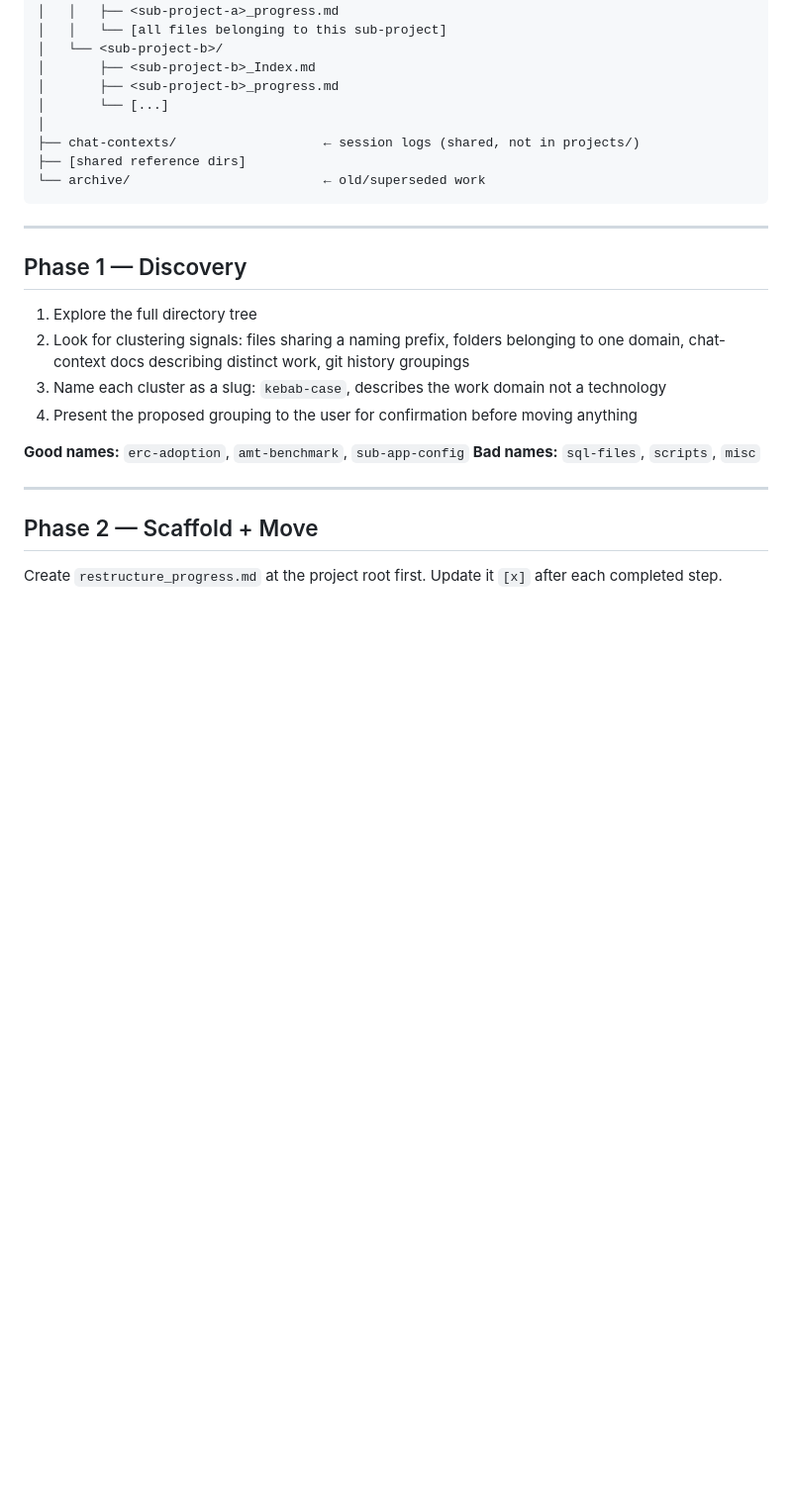
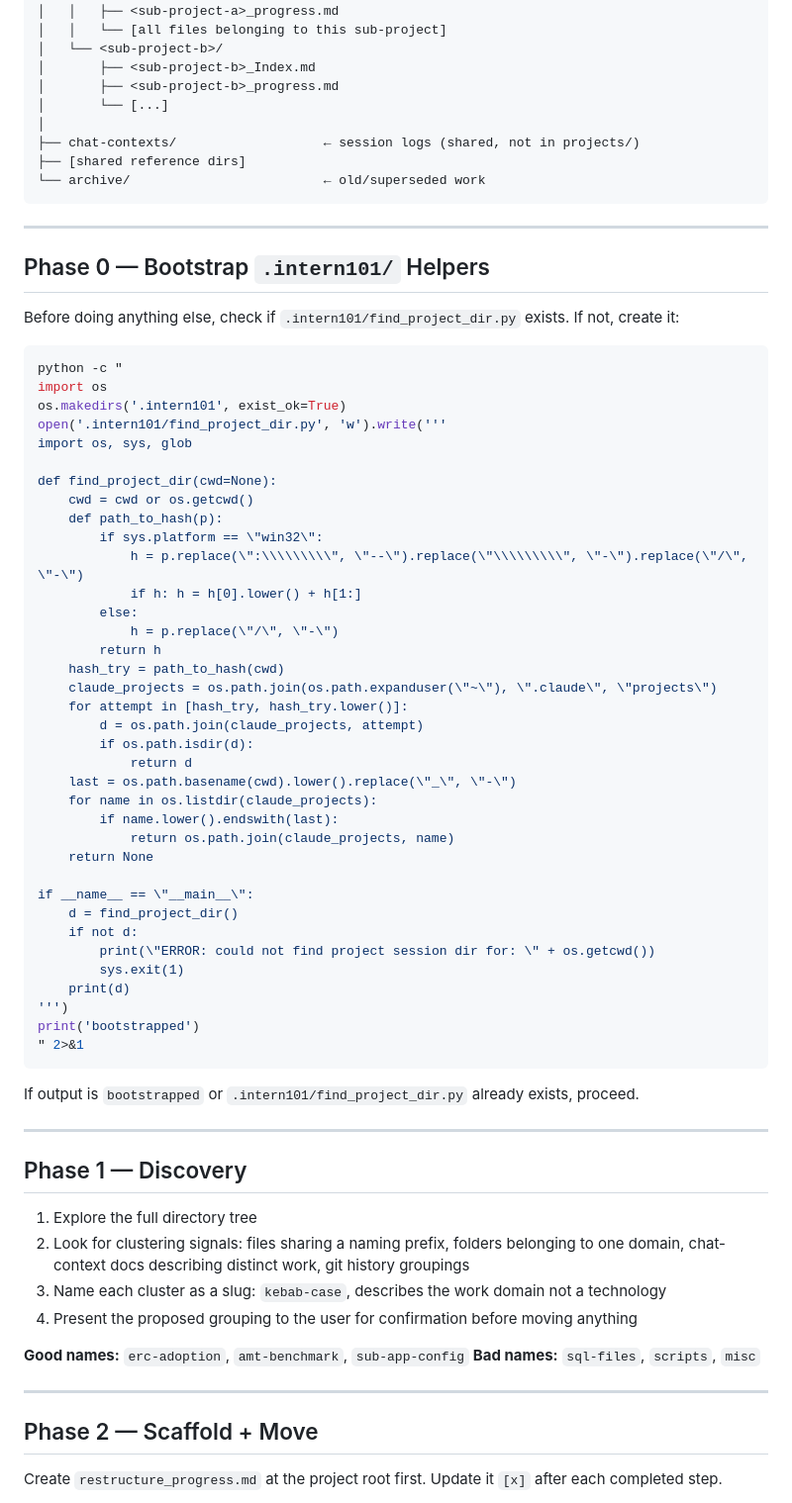
Before and after one commit to Arnav1906/intern-101, a Markdown page: skills/project-index-manager/SKILL.md, the part around the change. Shown at 99% size. Rendered like a GitHub page; blank space fills up the shorter version.

Commit message:
feat: bootstrap .intern101/find_project_dir.py during project setup

````diff
--- a/skills/project-index-manager/SKILL.md
+++ b/skills/project-index-manager/SKILL.md
@@ -49,6 +49,53 @@ project-root/
 ├── [shared reference dirs]
 └── archive/                         ← old/superseded work
 ```
+
+---
+
+## Phase 0 — Bootstrap `.intern101/` Helpers
+
+Before doing anything else, check if `.intern101/find_project_dir.py` exists. If not, create it:
+
+```bash
+python -c "
+import os
+os.makedirs('.intern101', exist_ok=True)
+open('.intern101/find_project_dir.py', 'w').write('''
+import os, sys, glob
+
+def find_project_dir(cwd=None):
+    cwd = cwd or os.getcwd()
+    def path_to_hash(p):
+        if sys.platform == \"win32\":
+            h = p.replace(\":\\\\\\\\\", \"--\").replace(\"\\\\\\\\\", \"-\").replace(\"/\", \"-\")
+            if h: h = h[0].lower() + h[1:]
+        else:
+            h = p.replace(\"/\", \"-\")
+        return h
+    hash_try = path_to_hash(cwd)
+    claude_projects = os.path.join(os.path.expanduser(\"~\"), \".claude\", \"projects\")
+    for attempt in [hash_try, hash_try.lower()]:
+        d = os.path.join(claude_projects, attempt)
+        if os.path.isdir(d):
+            return d
+    last = os.path.basename(cwd).lower().replace(\"_\", \"-\")
+    for name in os.listdir(claude_projects):
+        if name.lower().endswith(last):
+            return os.path.join(claude_projects, name)
+    return None
+
+if __name__ == \"__main__\":
+    d = find_project_dir()
+    if not d:
+        print(\"ERROR: could not find project session dir for: \" + os.getcwd())
+        sys.exit(1)
+    print(d)
+''')
+print('bootstrapped')
+" 2>&1
+```
+
+If output is `bootstrapped` or `.intern101/find_project_dir.py` already exists, proceed.
 
 ---
 
````
